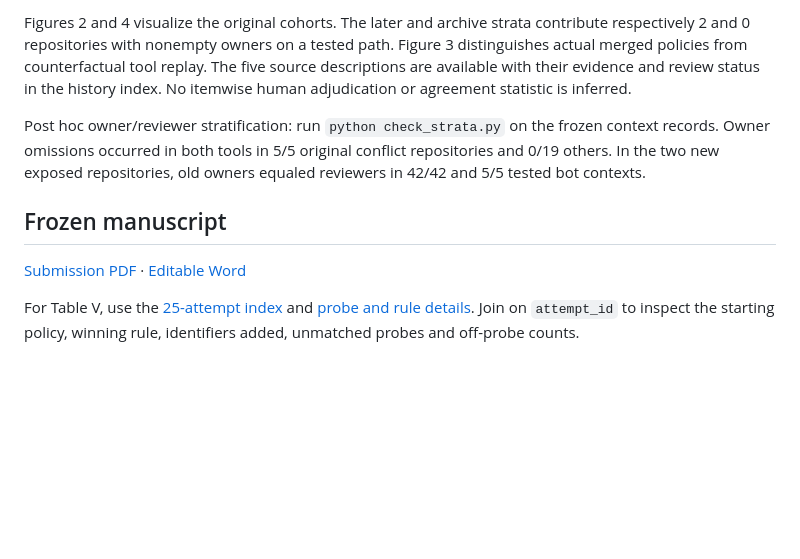
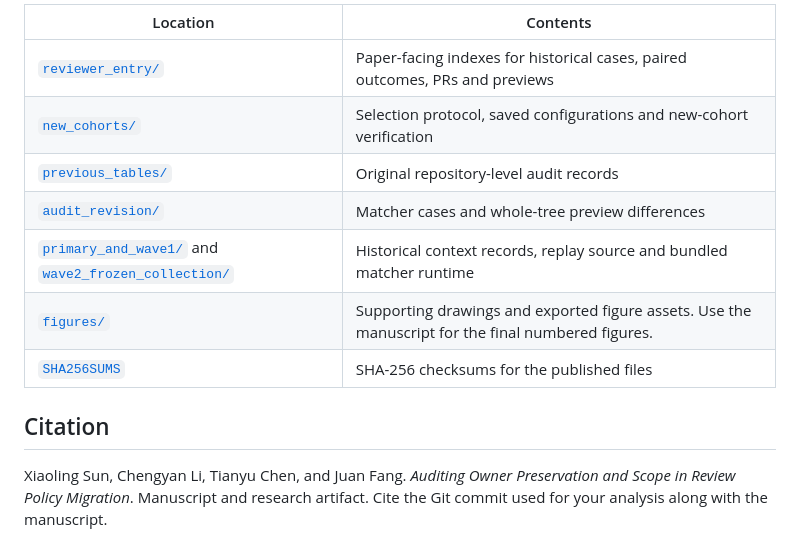
Before and after one commit to sxxl0326-collab/review-policy-migration-audit, a Markdown page: README.md, the part around one of its changes. GitHub-like rendering; blank space fills up the shorter version.

```diff
--- a/README.md
+++ b/README.md
@@ -21,10 +37,14 @@ Tested with Python 3.10. The check reads saved CODEOWNERS snapshots and path lis
 
-Figures 2 and 4 visualize the original cohorts. The later and archive strata contribute respectively 2 and 0 repositories with nonempty owners on a tested path. Figure 3 distinguishes actual merged policies from counterfactual tool replay. The five source descriptions are available with their evidence and review status in the history index. No itemwise human adjudication or agreement statistic is inferred.
+| Location | Contents |
+| --- | --- |
+| [`reviewer_entry/`](reviewer_entry/) | Paper-facing indexes for historical cases, paired outcomes, PRs and previews |
+| [`new_cohorts/`](new_cohorts/) | Selection protocol, saved configurations and new-cohort verification |
+| [`previous_tables/`](previous_tables/) | Original repository-level audit records |
+| [`audit_revision/`](audit_revision/) | Matcher cases and whole-tree preview differences |
+| [`primary_and_wave1/`](primary_and_wave1/) and [`wave2_frozen_collection/`](wave2_frozen_collection/) | Historical context records, replay source and bundled matcher runtime |
+| [`figures/`](figures/) | Supporting drawings and exported figure assets. Use the manuscript for the final numbered figures. |
+| [`SHA256SUMS`](SHA256SUMS) | SHA-256 checksums for the published files |
 
-Post hoc owner/reviewer stratification: run `python check_strata.py` on the frozen context records. Owner omissions occurred in both tools in 5/5 original conflict repositories and 0/19 others. In the two new exposed repositories, old owners equaled reviewers in 42/42 and 5/5 tested bot contexts.
+## Citation
 
-## Frozen manuscript
-
-[Submission PDF](CSCWD2027-frozen.pdf) · [Editable Word](CSCWD2027-frozen.docx)
-
-For Table V, use the [25-attempt index](reviewer_entry/preview_attempt_crosswalk.csv) and [probe and rule details](reviewer_entry/preview_probe_rules.csv). Join on `attempt_id` to inspect the starting policy, winning rule, identifiers added, unmatched probes and off-probe counts.
+Xiaoling Sun, Chengyan Li, Tianyu Chen, and Juan Fang. *Auditing Owner Preservation and Scope in Review Policy Migration*. Manuscript and research artifact. Cite the Git commit used for your analysis along with the manuscript.
```
Also changed, not shown: other parts of README.md (+28 -12 lines), REPRODUCTION.md (added, +24 -0 lines), figures/audit-overview.jpg (added), 5 other files.
